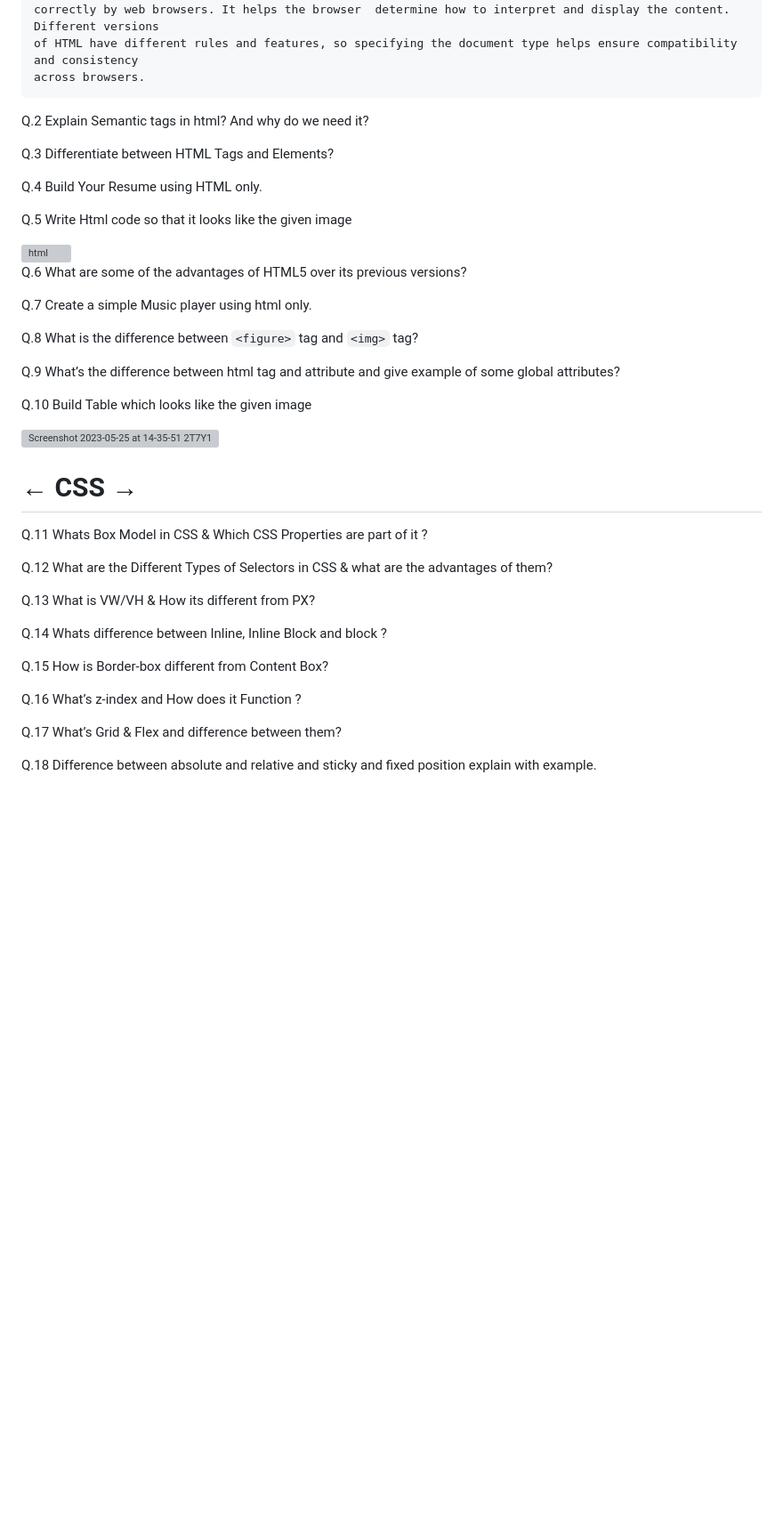
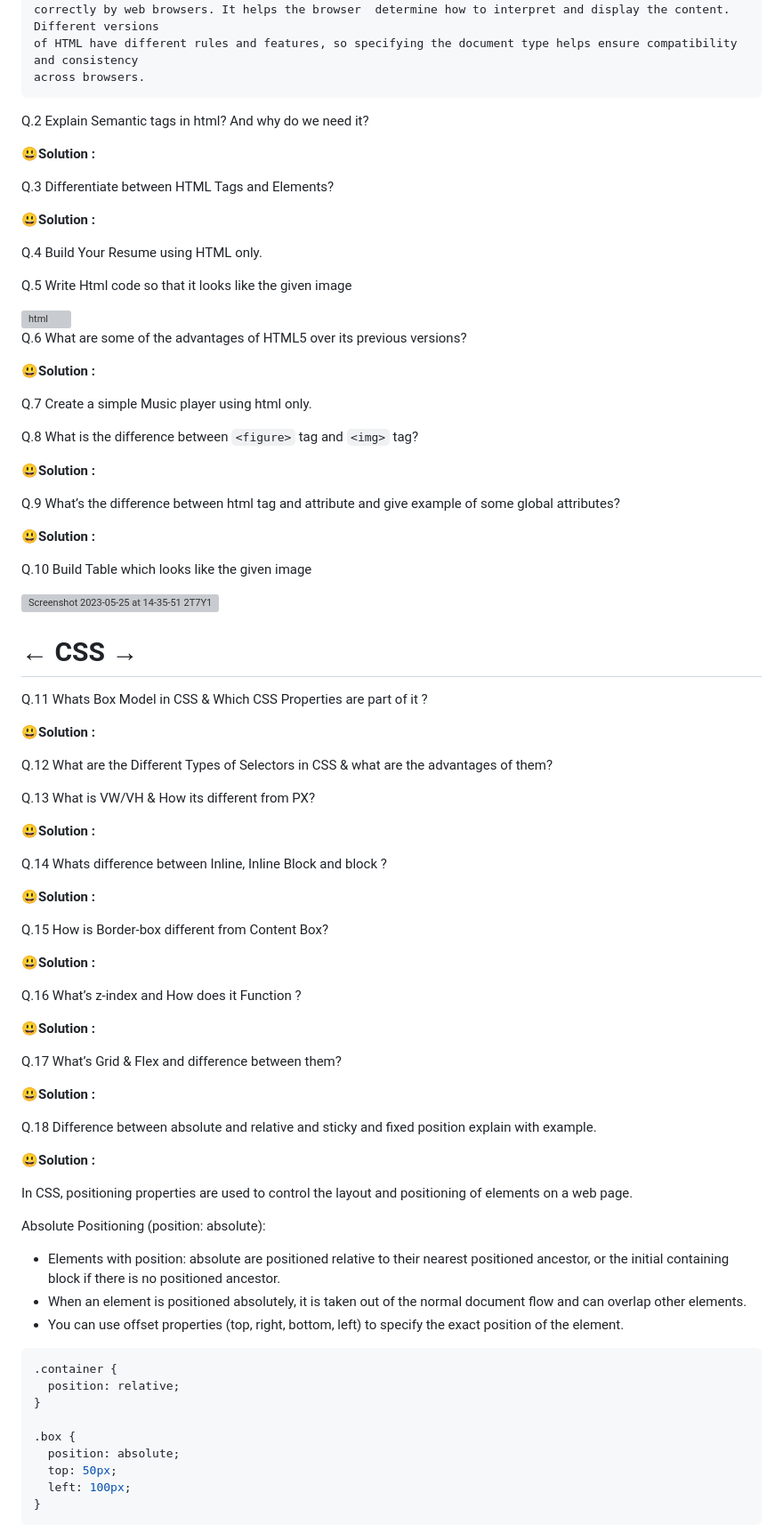
Before and after one commit to AnchalSharma20/FSJS-iNeuron, a Markdown page: FSJS/readme.md, the part around one of its changes. Shown at 89% size. Rendered like a GitHub page; blank space fills up the shorter version; grey boxes are pictures that could not be loaded.

````diff
--- a/FSJS/readme.md
+++ b/FSJS/readme.md
@@ -16,7 +16,11 @@ across browsers.
 
 Q.2 Explain Semantic tags in html? And why do we need it?
 
+😃**Solution :**
+
 Q.3 Differentiate between HTML Tags and Elements?
+
+😃**Solution :**
 
 Q.4 Build Your Resume using HTML only.
 
@@ -27,11 +31,17 @@ Q.5 Write Html code so that it looks like the given image
 
 Q.6 What are some of the advantages of HTML5 over its previous versions?
 
+😃**Solution :**
+
 Q.7 Create a simple Music player using html only.
 
 Q.8 What is the difference between `<figure>` tag and `<img>` tag?
 
+😃**Solution :**
+
 Q.9 What’s the difference between html tag and attribute and give example of some global attributes?
+
+😃**Solution :**
 
 Q.10 Build Table which looks like the given image
 
@@ -44,16 +54,52 @@ Q.10 Build Table which looks like the given image
 
 Q.11 Whats Box Model in CSS & Which CSS Properties are part of it ?
 
+😃**Solution :**
+
 Q.12 What are the Different Types of Selectors in CSS & what are the advantages of them?
 
 Q.13 What is VW/VH & How its different from PX?
 
+😃**Solution :**
+
 Q.14 Whats difference between Inline, Inline Block and block ?
+
+😃**Solution :**
 
 Q.15 How is Border-box different from Content Box?
 
+😃**Solution :**
+
 Q.16 What’s z-index and How does it Function ?
+
+😃**Solution :**
+
 
 Q.17 What’s Grid & Flex and difference between them?
 
+😃**Solution :**
+
+
 Q.18 Difference between absolute and relative and sticky and fixed position explain with example.
+
+😃**Solution :**
+
+In CSS, positioning properties are used to control the layout and positioning of elements on a web page.
+
+Absolute Positioning (position: absolute):
+
+- Elements with position: absolute are positioned relative to their nearest positioned ancestor, or the initial containing block if there is no positioned ancestor.
+- When an element is positioned absolutely, it is taken out of the normal document flow and can overlap other elements.
+- You can use offset properties (top, right, bottom, left) to specify the exact position of the element.
+```Javascript
+.container {
+  position: relative;
+}
+
+.box {
+  position: absolute;
+  top: 50px;
+  left: 100px;
+}
+```
+
````
Also changed, not shown: other parts of FSJS/readme.md (+95 -0 lines).
